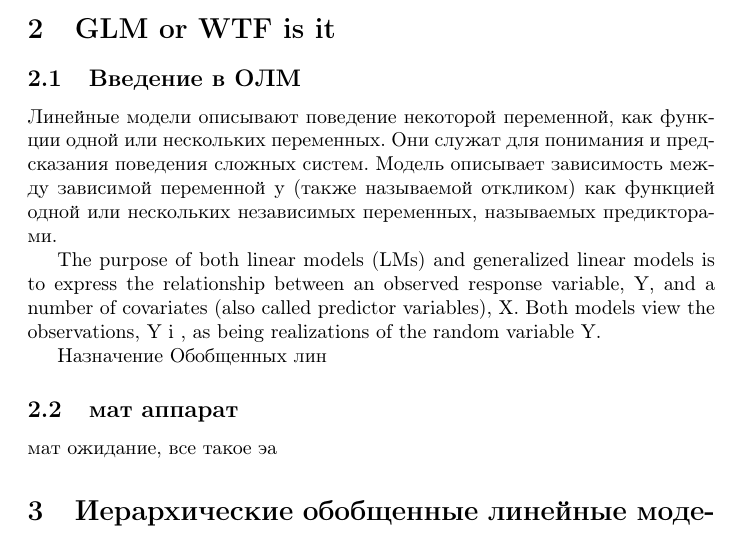
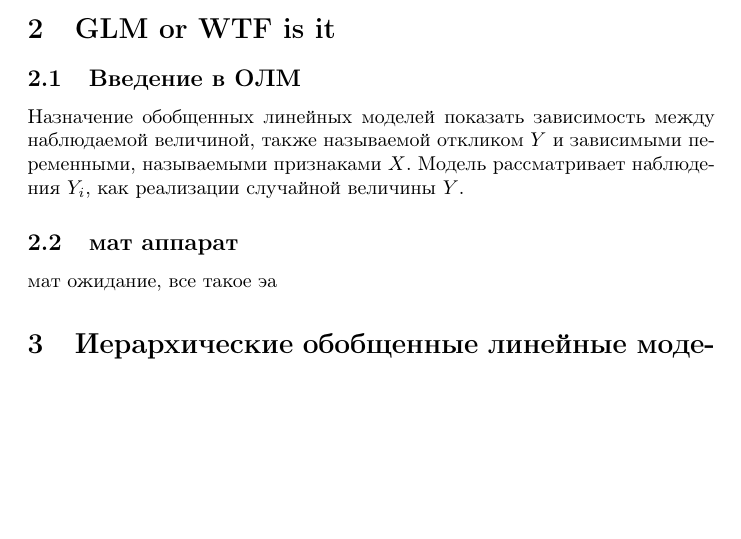
Before and after one commit to konstantin013/thesis, a LaTeX document (main.tex, which reads glm.tex): part of page 1 of 2, cut so that both start at the same text, the shorter picture padded with empty space. Compiled offline with pdfLaTeX.

Commit message:
change introduction in glm.tex

```diff
--- a/glm.tex
+++ b/glm.tex
@@ -1,15 +1,12 @@
 
 \subsection{Введение в ОЛМ}
 
-Линейные модели описывают поведение некоторой переменной, как функции одной или нескольких переменных. Они служат для понимания и предсказания поведения сложных систем. Модель описывает зависимость между зависимой переменной y (также называемой откликом) как функцией одной или нескольких независимых переменных, называемых предикторами.
+
+Назначение обобщенных линейных моделей показать зависимость между наблюдаемой величиной, также называемой откликом $Y$ и зависимыми переменными, называемыми признаками $X$. Модель рассматривает наблюдения $Y_i$, как реализации случайной величины $Y$.
+
+%translate_problem covariate - признак
 
 
-The purpose of both linear models (LMs) and generalized linear models is to express
-the relationship between an observed response variable, Y, and a number of covariates
-(also called predictor variables), X. Both models view the observations, Y i , as being
-realizations of the random variable Y.
-
-Назначение Обобщенных лин
 
 
 \subsection{мат аппарат}
```
